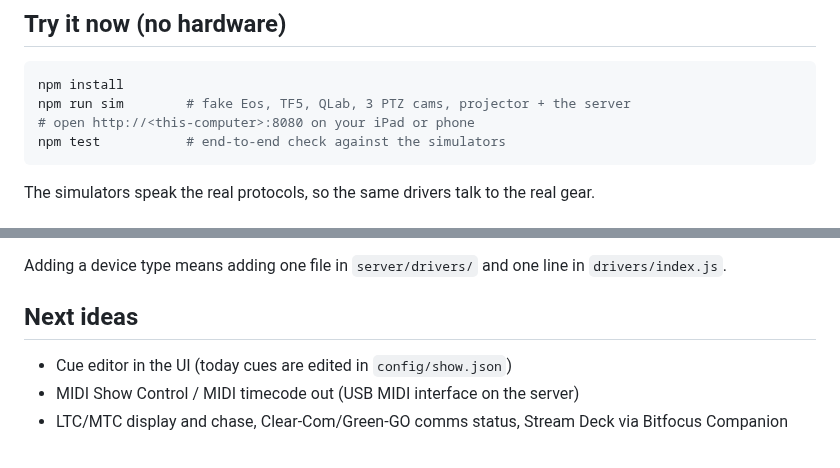
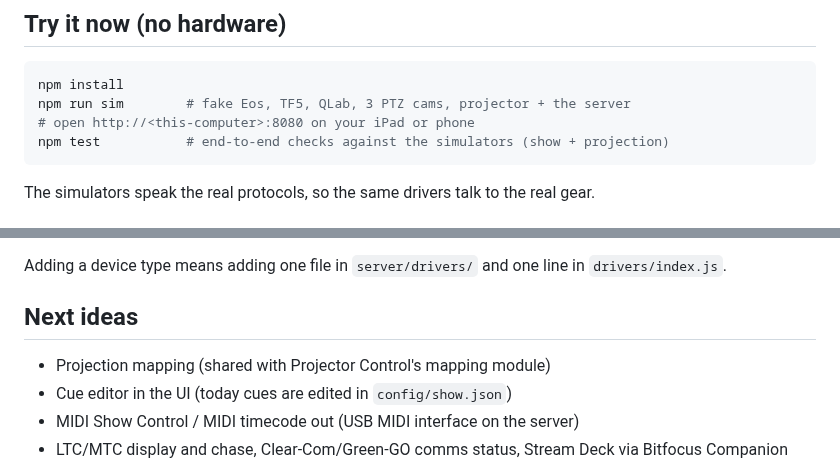
Before and after one commit to roccomatusic-max/TheaterControl, a Markdown page: README.md, 2 parts joined by grey strips. Rendered like a GitHub page.

````diff
--- a/README.md
+++ b/README.md
@@ -28,7 +29,7 @@ pocketed phone can't fire anything, and an optional PIN.
 npm install
 npm run sim        # fake Eos, TF5, QLab, 3 PTZ cams, projector + the server
 # open http://<this-computer>:8080 on your iPad or phone
-npm test           # end-to-end check against the simulators
+npm test           # end-to-end checks against the simulators (show + projection)
 ```
 
 The simulators speak the real protocols, so the same drivers talk to the real gear.
@@ -111,6 +141,7 @@ Adding a device type means adding one file in `server/drivers/` and one line in
 
 ## Next ideas
 
+- Projection mapping (shared with Projector Control's mapping module)
 - Cue editor in the UI (today cues are edited in `config/show.json`)
 - MIDI Show Control / MIDI timecode out (USB MIDI interface on the server)
 - LTC/MTC display and chase, Clear-Com/Green-GO comms status, Stream Deck via Bitfocus Companion
````
Also changed, not shown: other parts of README.md (+32 -2 lines), docs/screenshots/ipad-proj.png (added), 16 other files.
